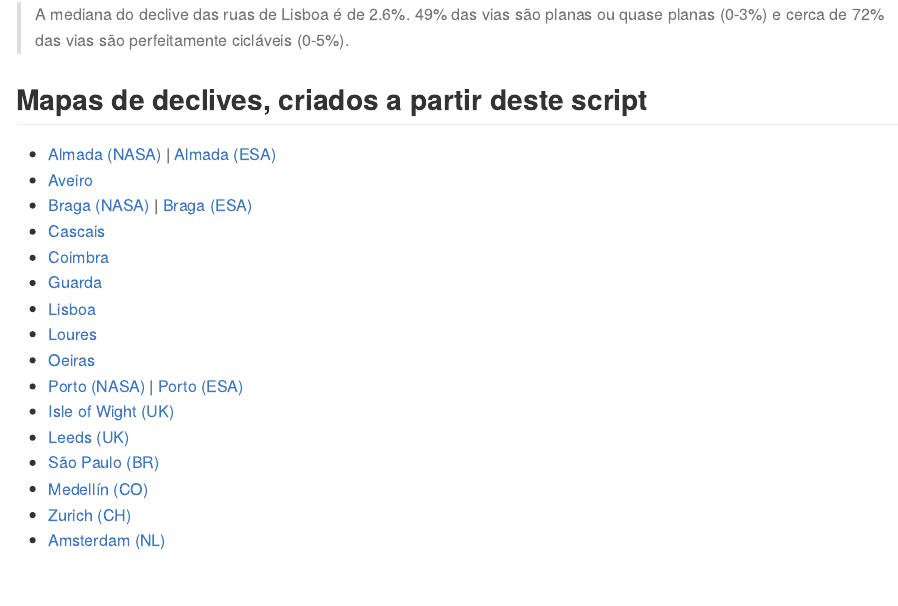
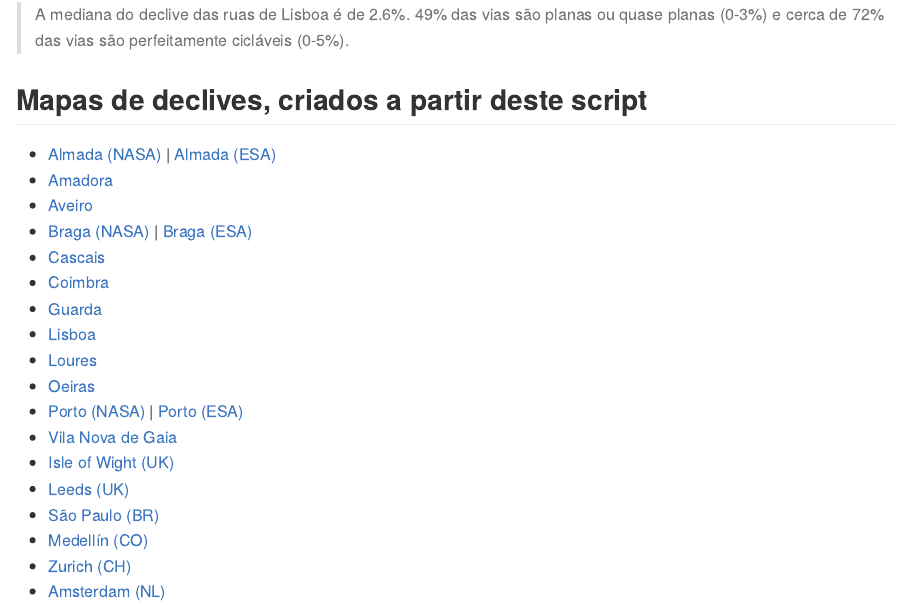
Before and after one commit to U-Shift/Declives-RedeViaria, an R Markdown document (README.Rmd): the page in a window 1100 px wide, from 6510 px down. The pictures show the output file README.md that the author committed with the source, drawn offline in the style of GitHub; long lines of code are wrapped.

Commit message:
add Gaia
#6
e update README

```diff
--- a/README.Rmd
+++ b/README.Rmd
@@ -194,6 +194,7 @@
 ## Mapas de declives, criados a partir deste script
 
 * [Almada (NASA)](https://web.tecnico.ulisboa.pt/~rosamfelix/gis/declives/DeclivesAlmada_SRTM.html) | [Almada (ESA)](https://web.tecnico.ulisboa.pt/~rosamfelix/gis/declives/DeclivesAlmada_EU.html)
+* [Amadora](https://web.tecnico.ulisboa.pt/~rosamfelix/gis/declives/DeclivesAmadora_EU.html)
 * [Aveiro](https://web.tecnico.ulisboa.pt/~rosamfelix/gis/declives/DeclivesAveiro_EU.html)
 * [Braga (NASA)](https://web.tecnico.ulisboa.pt/~rosamfelix/gis/declives/DeclivesBraga.html) | [Braga (ESA)](https://web.tecnico.ulisboa.pt/~rosamfelix/gis/declives/DeclivesBraga_EU.html)
 * [Cascais](https://web.tecnico.ulisboa.pt/~rosamfelix/gis/declives/DeclivesCascais_EU.html)
@@ -203,6 +204,7 @@
 * [Loures](https://web.tecnico.ulisboa.pt/~rosamfelix/gis/declives/DeclivesLoures.html)
 * [Oeiras](https://web.tecnico.ulisboa.pt/~rosamfelix/gis/declives/DeclivesOeiras_EU.html)
 * [Porto (NASA)](https://web.tecnico.ulisboa.pt/~rosamfelix/gis/declives/DeclivesPorto_SRTM.html) | [Porto (ESA)](https://web.tecnico.ulisboa.pt/~rosamfelix/gis/declives/DeclivesPorto_EU.html)
+* [Vila Nova de Gaia](https://web.tecnico.ulisboa.pt/~rosamfelix/gis/declives/DeclivesGaia_EU.html)
 * [Isle of Wight (UK)](https://web.tecnico.ulisboa.pt/~rosamfelix/gis/declives/SlopesIoW.html)
 * [Leeds (UK)](https://web.tecnico.ulisboa.pt/~rosamfelix/gis/declives/SlopesLeeds.html)
 * [São Paulo (BR)](https://web.tecnico.ulisboa.pt/~rosamfelix/gis/declives/DeclivesSaoPaulo.html)
```
Also changed, not shown: README.md, 2 other files.
